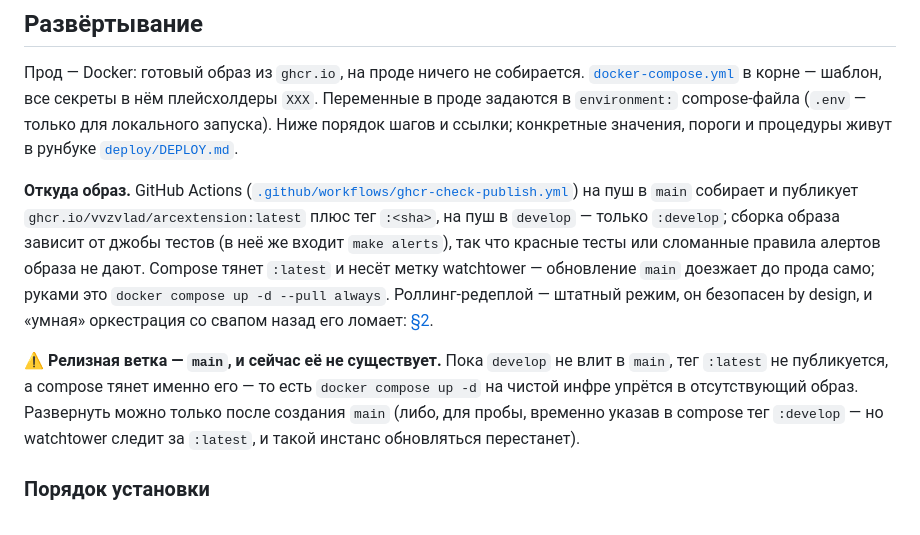
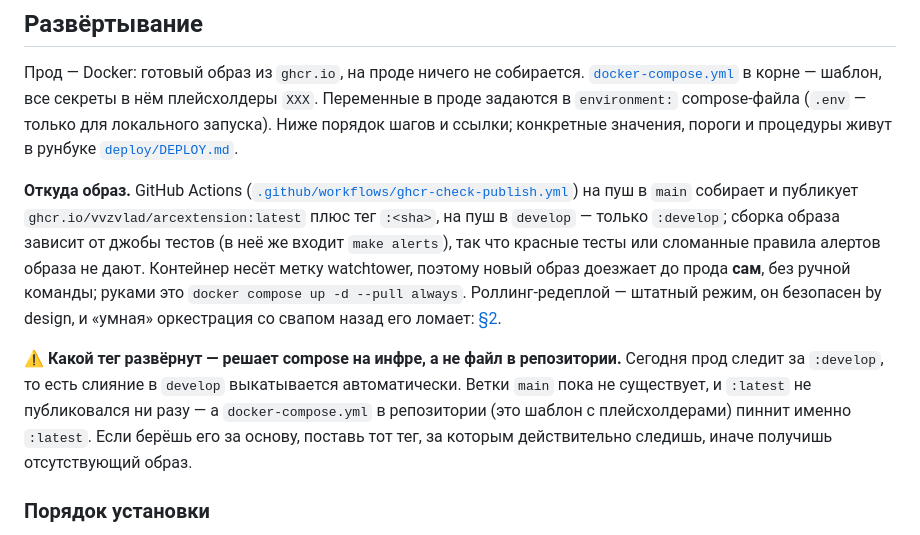
Before and after one commit to vvzvlad/arcextension, a Markdown page: README.md, the part around the change. Drawn GitHub-style.

Commit message:
docs: correct the release-tag note — prod tracks :develop
The note claimed nothing could be deployed because :latest was never published.
Wrong: the committed docker-compose.yml is a template, not the deployed config,
and the running deployment tracks :develop — so a merge to develop ships by
itself through watchtower. Says which tag is deployed is a property of the infra
compose, and keeps the accurate half (main/:latest does not exist yet, so the
template's pin does not match what is actually tracked).

Co-Authored-By: Claude Opus 5 (1M context) <noreply@anthropic.com>

```diff
--- a/README.md
+++ b/README.md
@@ -62,18 +62,18 @@ make run
 на пуш в `main` собирает и публикует `ghcr.io/vvzvlad/arcextension:latest` плюс тег
 `:<sha>`, на пуш в `develop` — только `:develop`; сборка образа зависит от джобы
 тестов (в неё же входит `make alerts`), так что красные тесты или сломанные правила
-алертов образа не дают. Compose тянет `:latest` и несёт метку watchtower — обновление
-`main` доезжает до прода само; руками это `docker compose up -d --pull always`.
-Роллинг-редеплой — штатный режим, он безопасен by design, и «умная» оркестрация со
-свапом назад его ломает:
+алертов образа не дают. Контейнер несёт метку watchtower, поэтому новый образ
+доезжает до прода **сам**, без ручной команды; руками это
+`docker compose up -d --pull always`. Роллинг-редеплой — штатный режим, он безопасен
+by design, и «умная» оркестрация со свапом назад его ломает:
 [§2](deploy/DEPLOY.md#2-rolling-redeploy-is-the-normal-mode).
 
-⚠️ **Релизная ветка — `main`, и сейчас её не существует.** Пока `develop` не влит в
-`main`, тег `:latest` не публикуется, а compose тянет именно его — то есть
-`docker compose up -d` на чистой инфре упрётся в отсутствующий образ. Развернуть
-можно только после создания `main` (либо, для пробы, временно указав в compose
-тег `:develop` — но watchtower следит за `:latest`, и такой инстанс обновляться
-перестанет).
+⚠️ **Какой тег развёрнут — решает compose на инфре, а не файл в репозитории.**
+Сегодня прод следит за `:develop`, то есть слияние в `develop` выкатывается
+автоматически. Ветки `main` пока не существует, и `:latest` не публиковался ни
+разу — а `docker-compose.yml` в репозитории (это шаблон с плейсхолдерами) пиннит
+именно `:latest`. Если берёшь его за основу, поставь тот тег, за которым
+действительно следишь, иначе получишь отсутствующий образ.
 
 ### Порядок установки
 
```
